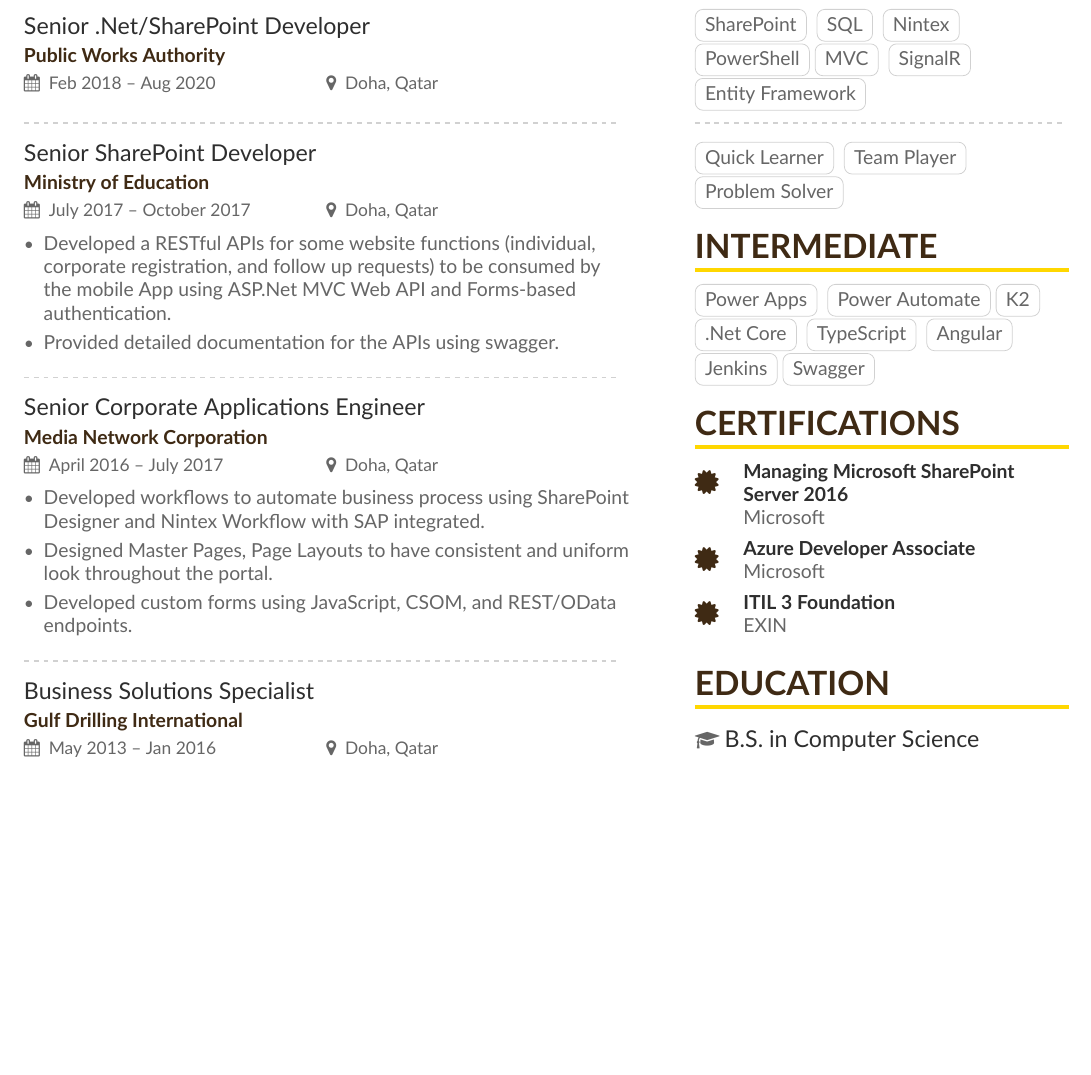
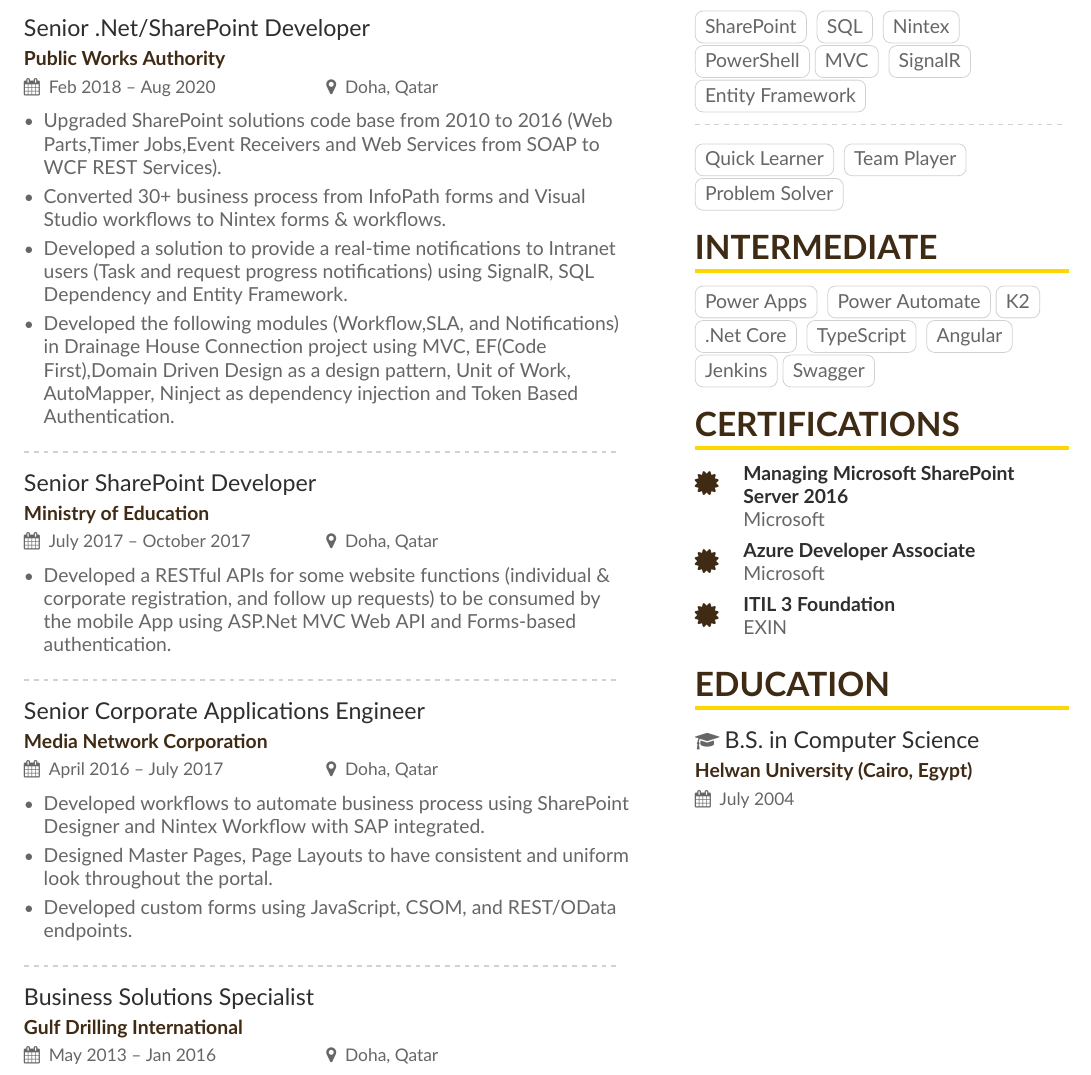
Before and after one commit to mostafaabdellah/One-Page-Technical-Resume, a LaTeX CV (main.tex): part of page 1 of 3, cut so that both start at the same text, the shorter picture padded with empty space. Compiled offline with XeLaTeX.

Commit message:
Updates from Overleaf

```diff
--- a/main.tex
+++ b/main.tex
@@ -81,16 +81,23 @@
 \cvsection[page1sidebar]{Experience}
 
 \cvevent{Senior .Net/SharePoint Developer}{Public Works Authority}{Feb 2018 -- Aug 2020}{Doha, Qatar}
+\begin{itemize}
+
+\item Upgraded SharePoint solutions code base from 2010 to 2016 (Web Parts,Timer Jobs,Event Receivers and Web Services from SOAP to WCF REST Services).
+\item Converted 30+ business process from InfoPath forms and Visual Studio workflows to Nintex forms \& workflows.
+\item Developed a solution to provide a real-time notifications to  Intranet users (Task and request progress notifications) using SignalR, SQL Dependency and Entity Framework.
+\item Developed the following modules (Workflow,SLA, and Notifications) in Drainage House Connection project using MVC, EF(Code First),Domain Driven Design as a design pattern, Unit of Work, AutoMapper, Ninject as dependency injection and Token Based Authentication.
+\end{itemize}
 
 \divider
 
 \cvevent{Senior SharePoint Developer}{Ministry of Education}{July 2017 -- October 2017}{Doha, Qatar}
 \begin{itemize}
 
-\item Developed a RESTful APIs for some website functions (individual, corporate registration, and follow up requests) to be consumed by the mobile App using ASP.Net MVC Web API and Forms-based authentication.
-\item Provided detailed documentation for the APIs using swagger.
+\item Developed a RESTful APIs for some website functions (individual \& corporate registration, and follow up requests) to be consumed by the mobile App using ASP.Net MVC Web API and Forms-based authentication.
 
 \end{itemize}
+
 \divider
 
 \cvevent{Senior Corporate Applications Engineer}{Media Network Corporation}{April 2016 -- July 2017}{Doha, Qatar}
```
